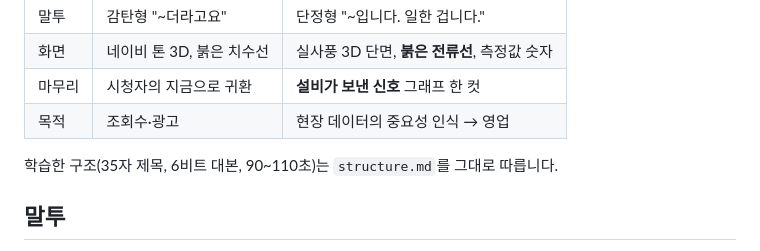
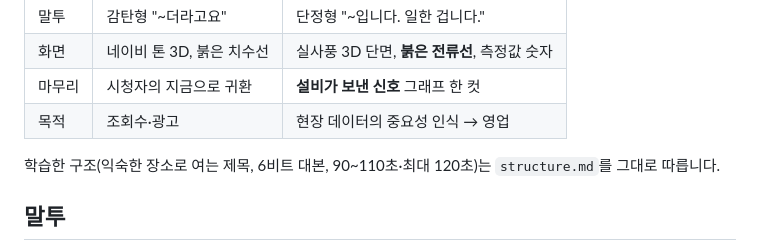
Before and after one commit to bmk3037/New-Project, a Markdown page: shorts/channel.md, the part around the change. GitHub-like rendering.

Commit message:
channel.md: 바로잡은 structure.md 제목·길이 규칙에 맞추기
Co-Authored-By: Claude Opus 5.5 <noreply@anthropic.com>
Claude-Session: https://claude.ai/code/session_01Rfz79RDxty8AgEkHnHdbXN

```diff
--- a/shorts/channel.md
+++ b/shorts/channel.md
@@ -26,7 +26,7 @@
 | 마무리 | 시청자의 지금으로 귀환 | **설비가 보낸 신호** 그래프 한 컷 |
 | 목적 | 조회수·광고 | 현장 데이터의 중요성 인식 → 영업 |
 
-학습한 구조(35자 제목, 6비트 대본, 90~110초)는 `structure.md`를 그대로 따릅니다.
+학습한 구조(익숙한 장소로 여는 제목, 6비트 대본, 90~110초·최대 120초)는 `structure.md`를 그대로 따릅니다.
 
 ## 말투
 
```
